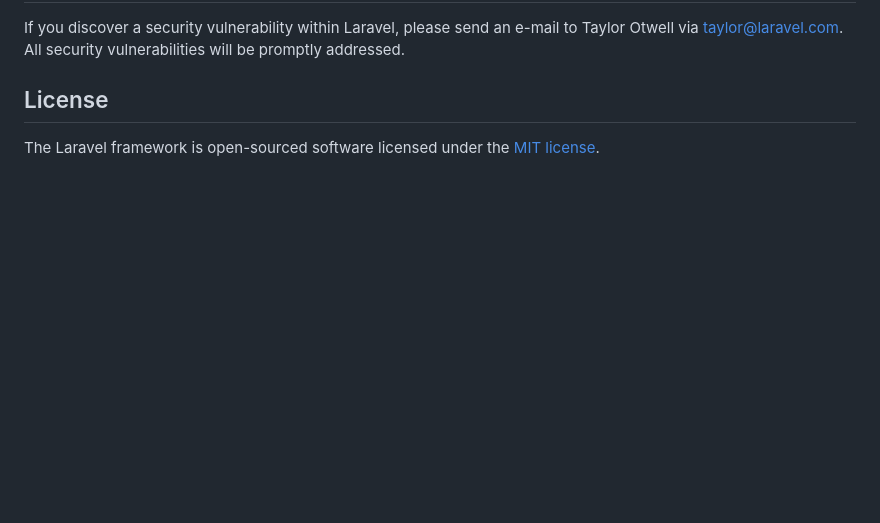
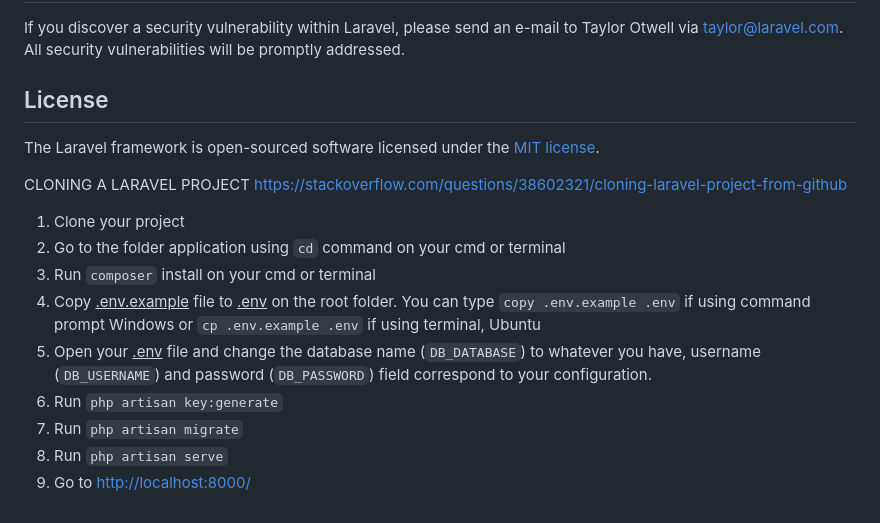
Before and after one commit to Phoenix-g-star/CAS_Food_Hub, a Markdown page: README.md, the part around the change. Rendered like a GitHub page; blank space fills up the shorter version.

```diff
--- a/README.md
+++ b/README.md
@@ -64,3 +64,17 @@ If you discover a security vulnerability within Laravel, please send an e-mail t
 ## License
 
 The Laravel framework is open-sourced software licensed under the [MIT license](https://opensource.org/licenses/MIT).
+
+
+CLONING A LARAVEL PROJECT
+https://stackoverflow.com/questions/38602321/cloning-laravel-project-from-github
+
+1. Clone your project
+2. Go to the folder application using <code>cd</code> command on your cmd or terminal
+3. Run <code>composer</code> install on your cmd or terminal
+4. Copy <u>.env.example</u> file to <u>.env</u> on the root folder. You can type <code>copy .env.example .env</code> if using command prompt Windows or <code>cp .env.example .env</code> if using terminal, Ubuntu
+5. Open your <u>.env</u> file and change the database name (<code>DB_DATABASE</code>) to whatever you have, username (<code>DB_USERNAME</code>) and password (<code>DB_PASSWORD</code>) field correspond to your configuration.
+6. Run <code>php artisan key:generate</code>
+7. Run <code>php artisan migrate</code>
+8. Run <code>php artisan serve</code>
+9. Go to <a href="http://localhost:8000">http://localhost:8000/</a>
```
